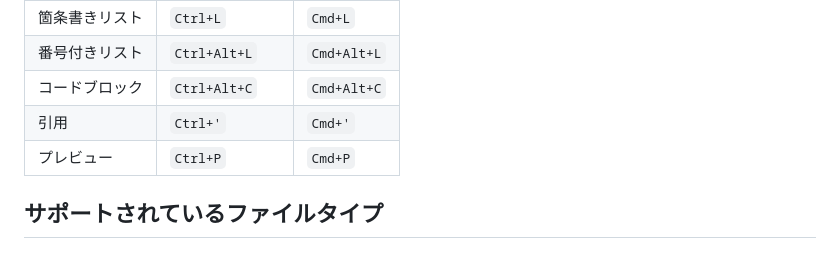
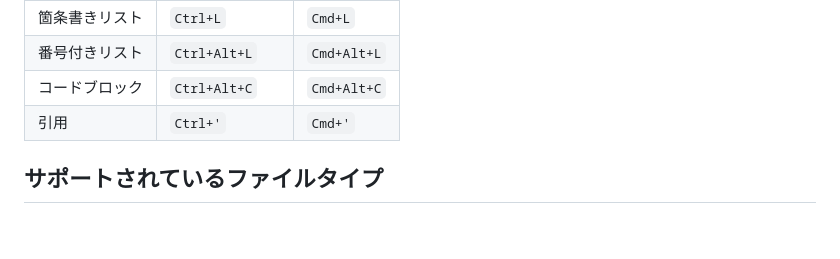
Before and after one commit to elhariss/BunNote, a Markdown page: README_JP.md, the part around the change. Rendered like a GitHub page.

```diff
--- a/README_JP.md
+++ b/README_JP.md
@@ -161,7 +161,6 @@ VS Code MarketplaceまたはExtensionsパネルからBunNoteをインストー
 | 番号付きリスト | `Ctrl+Alt+L` | `Cmd+Alt+L` |
 | コードブロック | `Ctrl+Alt+C` | `Cmd+Alt+C` |
 | 引用 | `Ctrl+'` | `Cmd+'` |
-| プレビュー | `Ctrl+P` | `Cmd+P` |
 
 ## サポートされているファイルタイプ
 
```
Also changed, not shown: README.md (+1 -2 lines).
